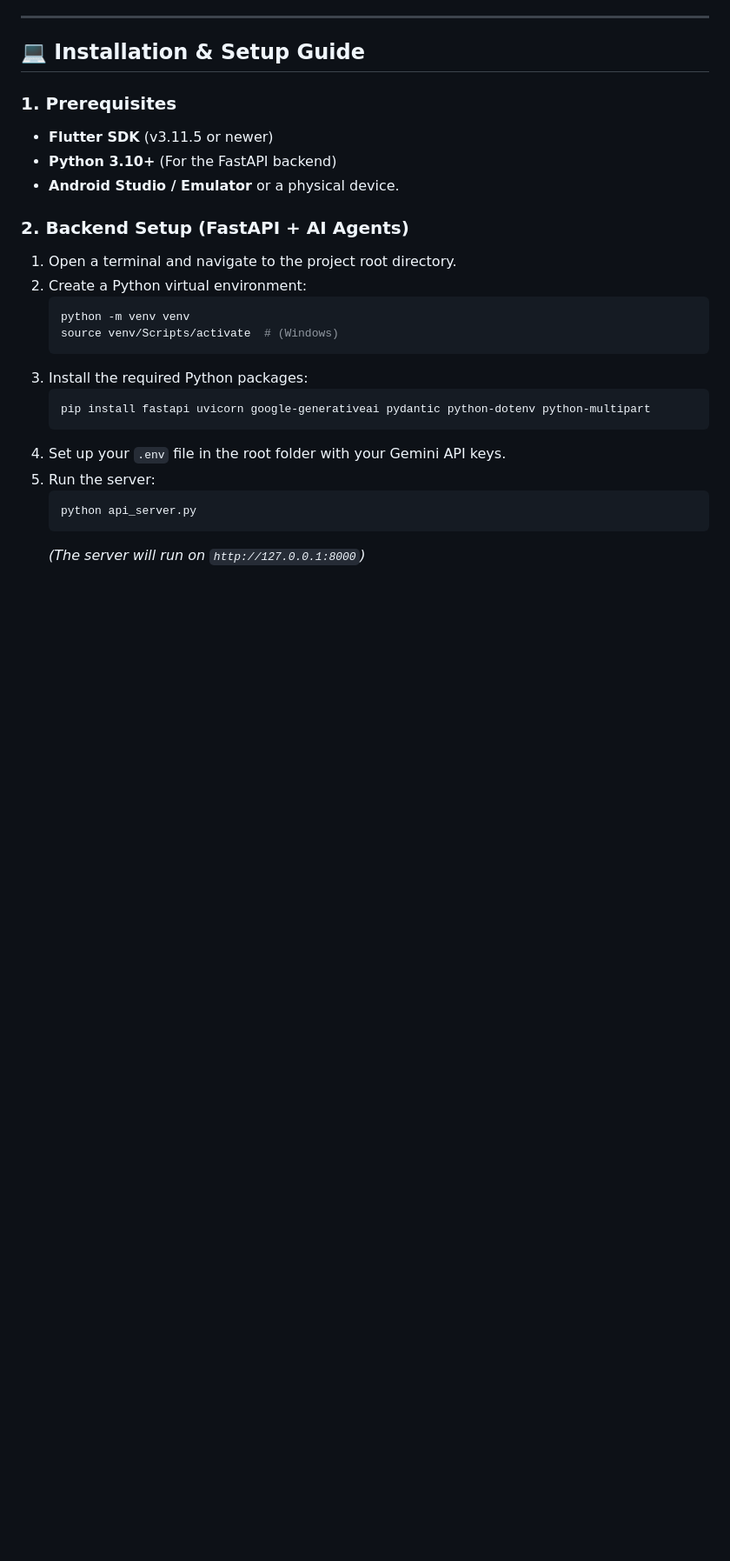
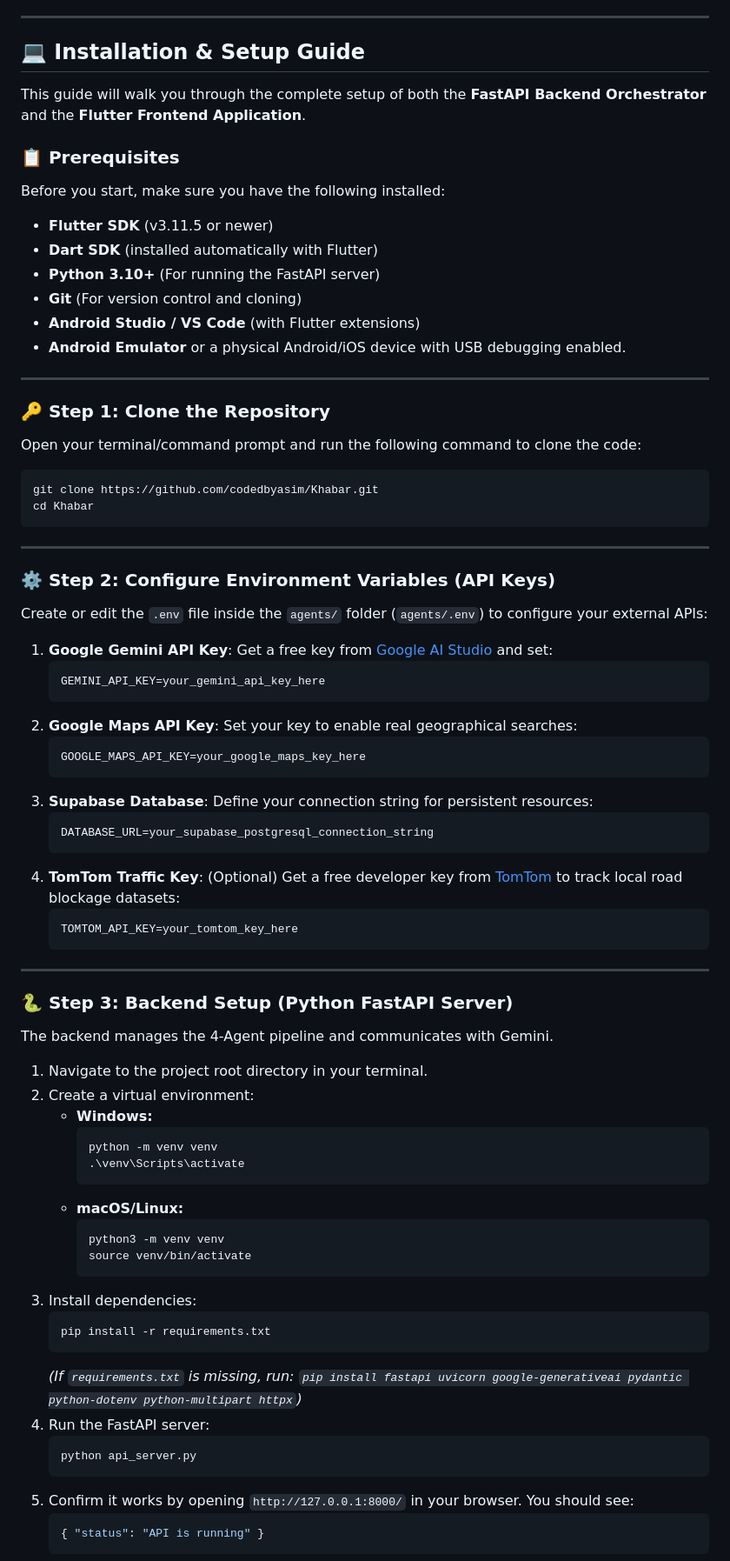
Before and after one commit to codedbyasim/Khabar, a Markdown page: docs/README.md, the part around one of its changes. Shown at 87% size. Drawn GitHub-style; blank space fills up the shorter version.

Commit message:
docs: Enhance installation steps and add architecture/API documentation

````diff
--- a/docs/README.md
+++ b/docs/README.md
@@ -32,26 +32,74 @@ The project connects a modern **Flutter** mobile frontend with a highly intellig
 
 ## 💻 Installation & Setup Guide
 
-### 1. Prerequisites
-- **Flutter SDK** (v3.11.5 or newer)
-- **Python 3.10+** (For the FastAPI backend)
-- **Android Studio / Emulator** or a physical device.
+This guide will walk you through the complete setup of both the **FastAPI Backend Orchestrator** and the **Flutter Frontend Application**.
 
-### 2. Backend Setup (FastAPI + AI Agents)
-1. Open a terminal and navigate to the project root directory.
-2. Create a Python virtual environment:
+### 📋 Prerequisites
+Before you start, make sure you have the following installed:
+* **Flutter SDK** (v3.11.5 or newer)
+* **Dart SDK** (installed automatically with Flutter)
+* **Python 3.10+** (For running the FastAPI server)
+* **Git** (For version control and cloning)
+* **Android Studio / VS Code** (with Flutter extensions)
+* **Android Emulator** or a physical Android/iOS device with USB debugging enabled.
+
+---
+
+### 🔑 Step 1: Clone the Repository
+Open your terminal/command prompt and run the following command to clone the code:
+```bash
+git clone https://github.com/codedbyasim/Khabar.git
+cd Khabar
+```
+
+---
+
+### ⚙️ Step 2: Configure Environment Variables (API Keys)
+Create or edit the `.env` file inside the `agents/` folder (`agents/.env`) to configure your external APIs:
+1. **Google Gemini API Key**: Get a free key from [Google AI Studio](https://aistudio.google.com/app/apikey) and set:
+   ```env
+   GEMINI_API_KEY=your_gemini_api_key_here
+   ```
+2. **Google Maps API Key**: Set your key to enable real geographical searches:
+   ```env
+   GOOGLE_MAPS_API_KEY=your_google_maps_key_here
+   ```
+3. **Supabase Database**: Define your connection string for persistent resources:
+   ```env
+   DATABASE_URL=your_supabase_postgresql_connection_string
+   ```
+4. **TomTom Traffic Key**: (Optional) Get a free developer key from [TomTom](https://developer.tomtom.com/) to track local road blockage datasets:
+   ```env
+   TOMTOM_API_KEY=your_tomtom_key_here
+   ```
+
+---
+
+### 🐍 Step 3: Backend Setup (Python FastAPI Server)
+The backend manages the 4-Agent pipeline and communicates with Gemini.
+1. Navigate to the project root directory in your terminal.
+2. Create a virtual environment:
+   * **Windows:**
+     ```powershell
+     python -m venv venv
+     .\venv\Scripts\activate
+     ```
+   * **macOS/Linux:**
+     ```bash
+     python3 -m venv venv
+     source venv/bin/activate
+     ```
+3. Install dependencies:
    ```bash
-   python -m venv venv
-   source venv/Scripts/activate  # (Windows)
+   pip install -r requirements.txt
    ```
-3. Install the required Python packages:
-   ```bash
-   pip install fastapi uvicorn google-generativeai pydantic python-dotenv python-multipart
-   ```
-4. Set up your `.env` file in the root folder with your Gemini API keys.
-5. Run the server:
+   *(If `requirements.txt` is missing, run: `pip install fastapi uvicorn google-generativeai pydantic python-dotenv python-multipart httpx`)*
+4. Run the FastAPI server:
    ```bash
    python api_server.py
    ```
-   *(The server will run on `http://127.0.0.1:8000`)*
+5. Confirm it works by opening `http://127.0.0.1:8000/` in your browser. You should see:
+   ```json
+   { "status": "API is running" }
+   ```
 
````
Also changed, not shown: other parts of docs/README.md (+26 -8 lines).
